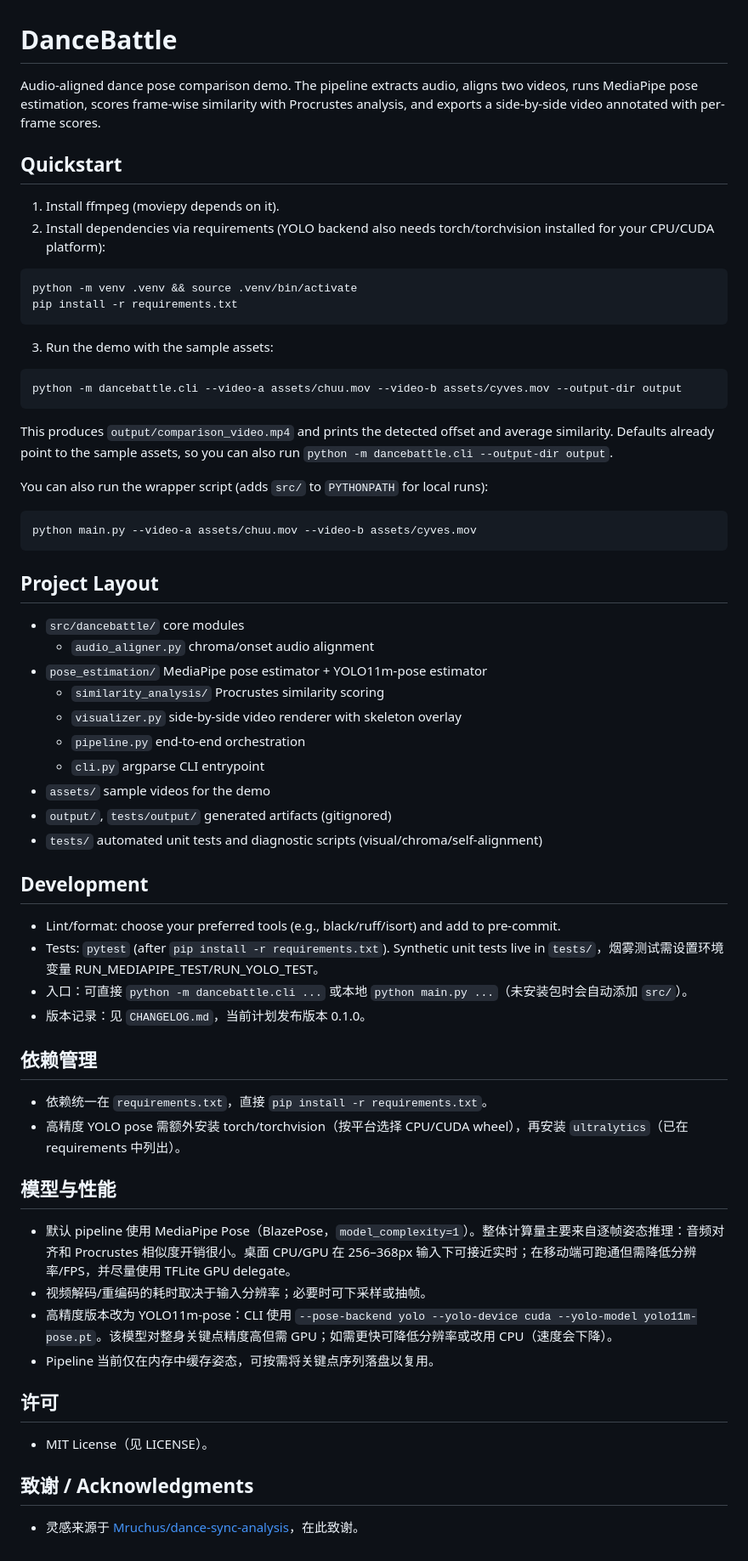
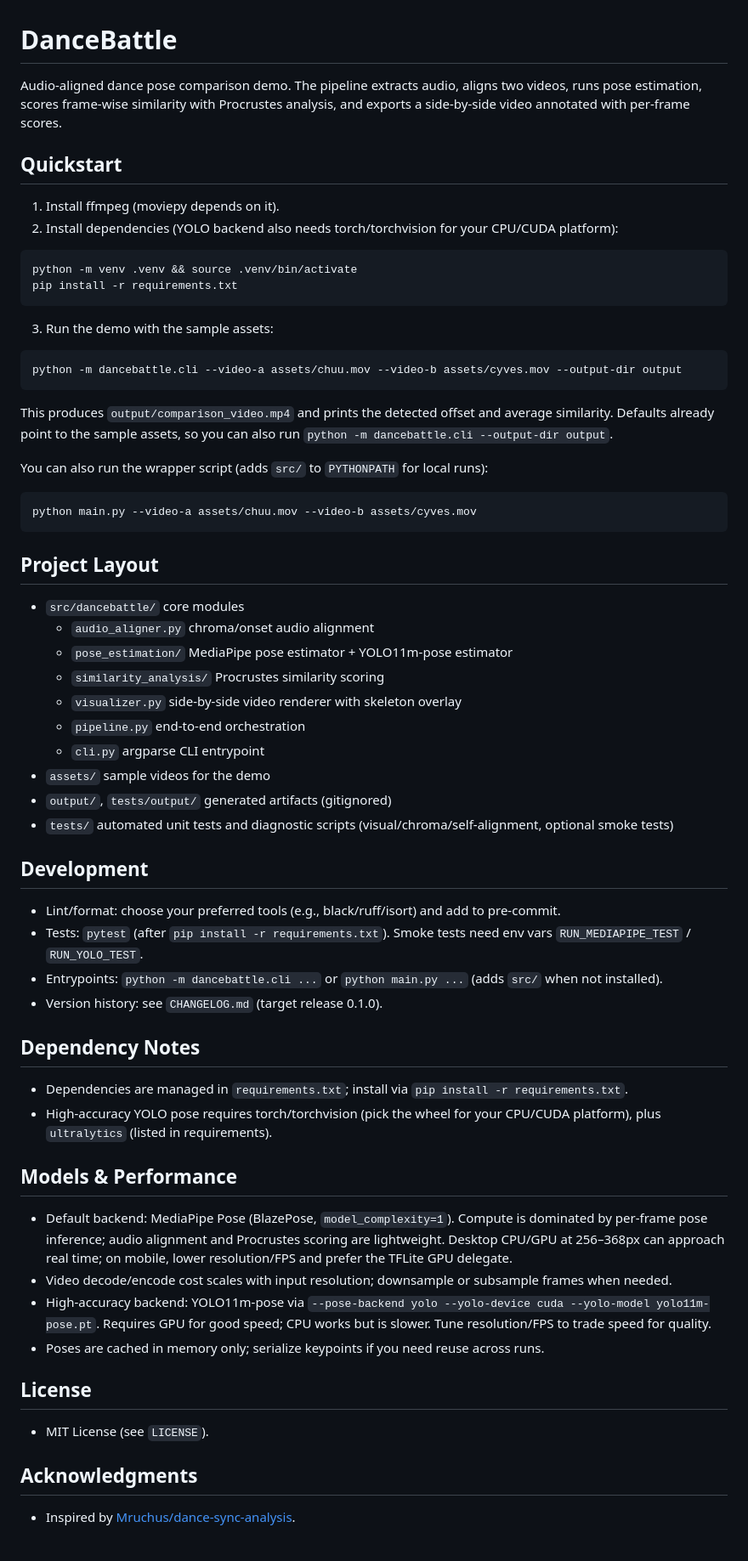
Before and after one commit to BMProjects/MotionCoach, a Markdown page: README.md, the part around the change. Shown at 85% size. Rendered like a GitHub page.

Commit message:
Update docs, YOLO backend, packaging cleanup

````diff
--- a/README.md
+++ b/README.md
@@ -1,10 +1,10 @@
 # DanceBattle
 
-Audio-aligned dance pose comparison demo. The pipeline extracts audio, aligns two videos, runs MediaPipe pose estimation, scores frame-wise similarity with Procrustes analysis, and exports a side-by-side video annotated with per-frame scores.
+Audio-aligned dance pose comparison demo. The pipeline extracts audio, aligns two videos, runs pose estimation, scores frame-wise similarity with Procrustes analysis, and exports a side-by-side video annotated with per-frame scores.
 
 ## Quickstart
 1) Install ffmpeg (moviepy depends on it).
-2) Install dependencies via requirements (YOLO backend also needs torch/torchvision installed for your CPU/CUDA platform):
+2) Install dependencies (YOLO backend also needs torch/torchvision for your CPU/CUDA platform):
 ```bash
 python -m venv .venv && source .venv/bin/activate
 pip install -r requirements.txt
@@ -13,8 +13,7 @@ pip install -r requirements.txt
 ```bash
 python -m dancebattle.cli --video-a assets/chuu.mov --video-b assets/cyves.mov --output-dir output
 ```
-This produces `output/comparison_video.mp4` and prints the detected offset and average similarity.
-Defaults already point to the sample assets, so you can also run `python -m dancebattle.cli --output-dir output`.
+This produces `output/comparison_video.mp4` and prints the detected offset and average similarity. Defaults already point to the sample assets, so you can also run `python -m dancebattle.cli --output-dir output`.
 
 You can also run the wrapper script (adds `src/` to `PYTHONPATH` for local runs):
 ```bash
@@ -24,33 +23,33 @@ python main.py --video-a assets/chuu.mov --video-b assets/cyves.mov
 ## Project Layout
 - `src/dancebattle/` core modules
   - `audio_aligner.py` chroma/onset audio alignment
-- `pose_estimation/` MediaPipe pose estimator + YOLO11m-pose estimator
+  - `pose_estimation/` MediaPipe pose estimator + YOLO11m-pose estimator
   - `similarity_analysis/` Procrustes similarity scoring
   - `visualizer.py` side-by-side video renderer with skeleton overlay
   - `pipeline.py` end-to-end orchestration
   - `cli.py` argparse CLI entrypoint
 - `assets/` sample videos for the demo
 - `output/`, `tests/output/` generated artifacts (gitignored)
-- `tests/` automated unit tests and diagnostic scripts (visual/chroma/self-alignment)
+- `tests/` automated unit tests and diagnostic scripts (visual/chroma/self-alignment, optional smoke tests)
 
 ## Development
 - Lint/format: choose your preferred tools (e.g., black/ruff/isort) and add to pre-commit.
-- Tests: `pytest` (after `pip install -r requirements.txt`). Synthetic unit tests live in `tests/`，烟雾测试需设置环境变量 RUN_MEDIAPIPE_TEST/RUN_YOLO_TEST。
-- 入口：可直接 `python -m dancebattle.cli ...` 或本地 `python main.py ...`（未安装包时会自动添加 `src/`）。
-- 版本记录：见 `CHANGELOG.md`，当前计划发布版本 0.1.0。
+- Tests: `pytest` (after `pip install -r requirements.txt`). Smoke tests need env vars `RUN_MEDIAPIPE_TEST` / `RUN_YOLO_TEST`.
+- Entrypoints: `python -m dancebattle.cli ...` or `python main.py ...` (adds `src/` when not installed).
+- Version history: see `CHANGELOG.md` (target release 0.1.0).
 
-## 依赖管理
-- 依赖统一在 `requirements.txt`，直接 `pip install -r requirements.txt`。
-- 高精度 YOLO pose 需额外安装 torch/torchvision（按平台选择 CPU/CUDA wheel），再安装 `ultralytics`（已在 requirements 中列出）。
+## Dependency Notes
+- Dependencies are managed in `requirements.txt`; install via `pip install -r requirements.txt`.
+- High-accuracy YOLO pose requires torch/torchvision (pick the wheel for your CPU/CUDA platform), plus `ultralytics` (listed in requirements).
 
-## 模型与性能
-- 默认 pipeline 使用 MediaPipe Pose（BlazePose，`model_complexity=1`）。整体计算量主要来自逐帧姿态推理：音频对齐和 Procrustes 相似度开销很小。桌面 CPU/GPU 在 256–368px 输入下可接近实时；在移动端可跑通但需降低分辨率/FPS，并尽量使用 TFLite GPU delegate。
-- 视频解码/重编码的耗时取决于输入分辨率；必要时可下采样或抽帧。
-- 高精度版本改为 YOLO11m-pose：CLI 使用 `--pose-backend yolo --yolo-device cuda --yolo-model yolo11m-pose.pt`。该模型对整身关键点精度高但需 GPU；如需更快可降低分辨率或改用 CPU（速度会下降）。
-- Pipeline 当前仅在内存中缓存姿态，可按需将关键点序列落盘以复用。
+## Models & Performance
+- Default backend: MediaPipe Pose (BlazePose, `model_complexity=1`). Compute is dominated by per-frame pose inference; audio alignment and Procrustes scoring are lightweight. Desktop CPU/GPU at 256–368px can approach real time; on mobile, lower resolution/FPS and prefer the TFLite GPU delegate.
+- Video decode/encode cost scales with input resolution; downsample or subsample frames when needed.
+- High-accuracy backend: YOLO11m-pose via `--pose-backend yolo --yolo-device cuda --yolo-model yolo11m-pose.pt`. Requires GPU for good speed; CPU works but is slower. Tune resolution/FPS to trade speed for quality.
+- Poses are cached in memory only; serialize keypoints if you need reuse across runs.
 
-## 许可
-- MIT License（见 LICENSE）。
+## License
+- MIT License (see `LICENSE`).
 
-## 致谢 / Acknowledgments
-- 灵感来源于 [Mruchus/dance-sync-analysis](https://github.com/Mruchus/dance-sync-analysis)，在此致谢。
+## Acknowledgments
+- Inspired by [Mruchus/dance-sync-analysis](https://github.com/Mruchus/dance-sync-analysis).
````
Also changed, not shown: docs/README.md (added, +66 -0 lines).
